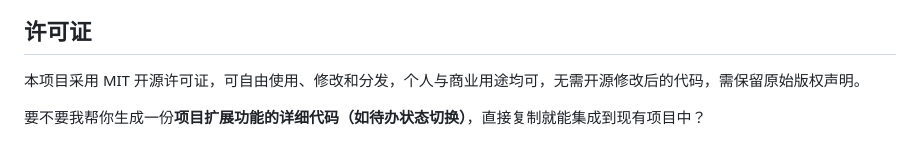
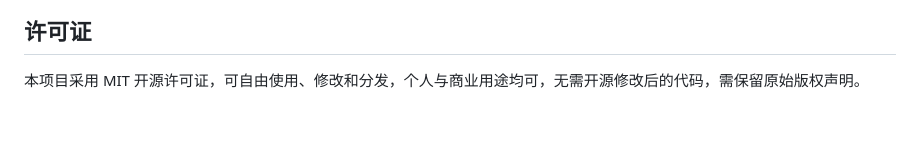
Before and after one commit to kongbaihui/todo---fullstack, a Markdown page: 简易零基础全栈待办清单（Todo List）项目文档.md, the part around the change. GitHub-like rendering; blank space fills up the shorter version.

Commit message:
Remove something
Removed suggestion for generating detailed code for project extensions.

```diff
--- a/简易零基础全栈待办清单（Todo List）项目文档.md
+++ b/简易零基础全栈待办清单（Todo List）项目文档.md
@@ -329,5 +329,3 @@ Thumbs.db
 ## 许可证
 
 本项目采用 MIT 开源许可证，可自由使用、修改和分发，个人与商业用途均可，无需开源修改后的代码，需保留原始版权声明。
-
-要不要我帮你生成一份**项目扩展功能的详细代码（如待办状态切换）**，直接复制就能集成到现有项目中？
```
